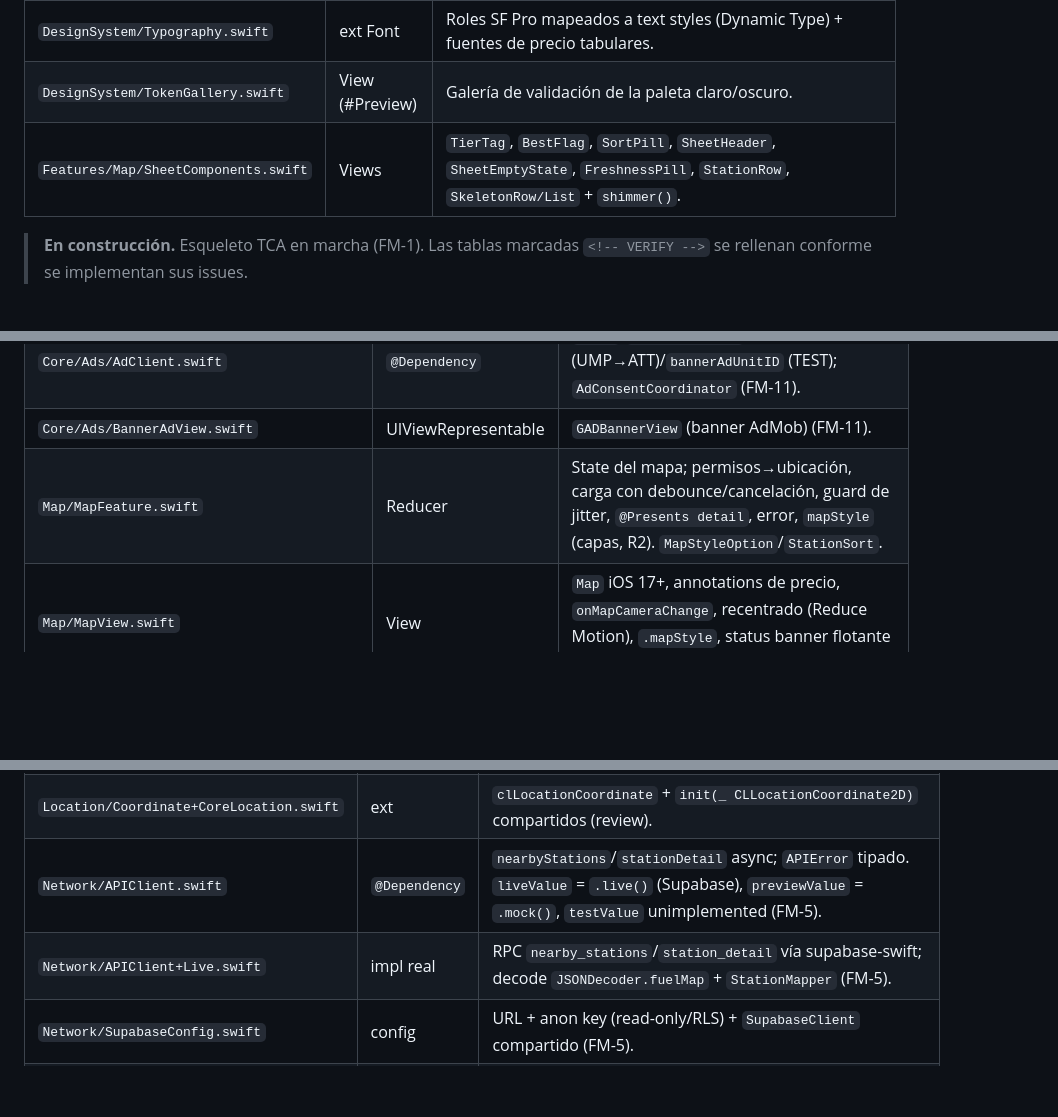
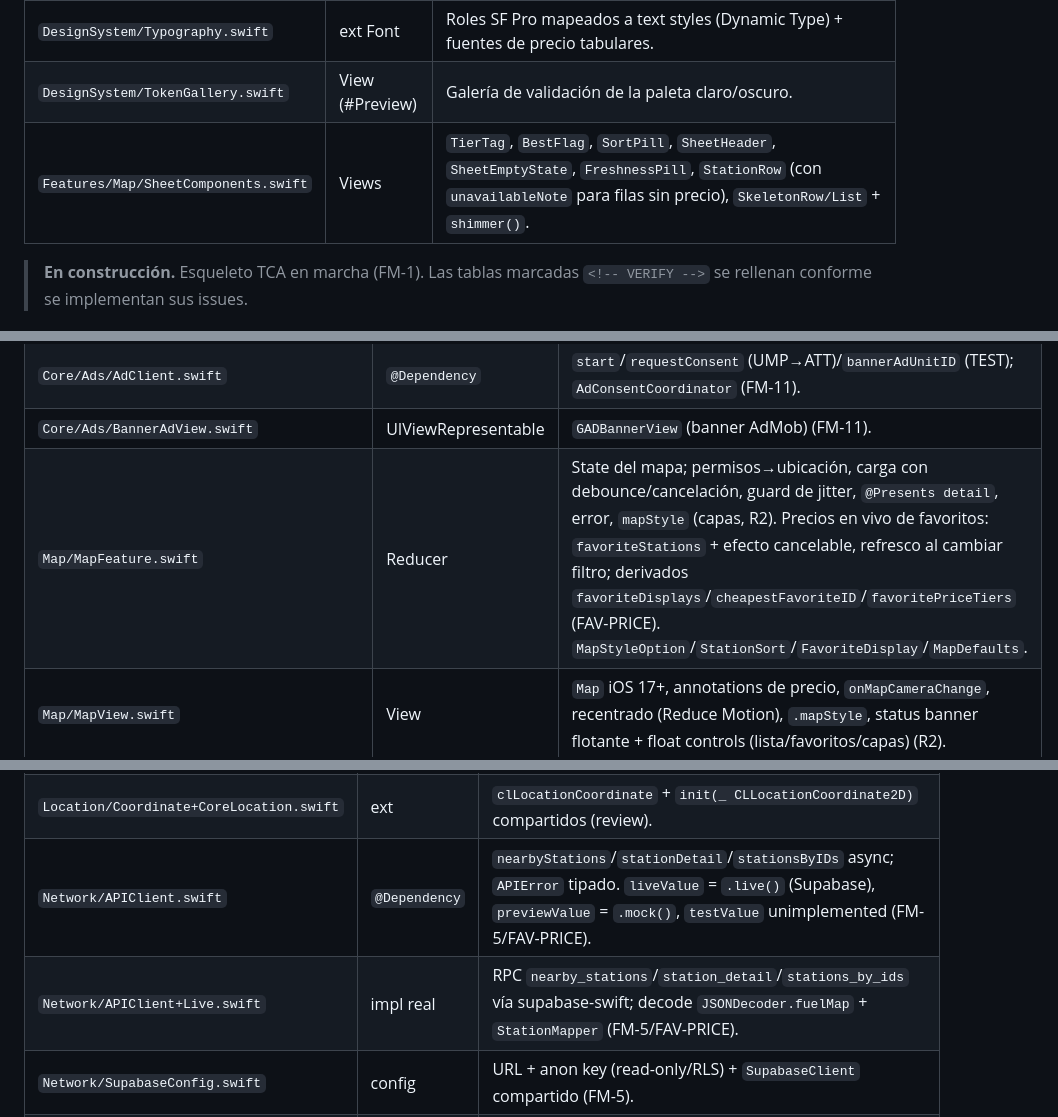
Before and after one commit to Danmarjim/FuelMap, a Markdown page: .claude/SYSTEM_MAP.md, 3 parts joined by grey strips. Drawn GitHub-style; blank space fills up the shorter version.

```diff
--- a/.claude/SYSTEM_MAP.md
+++ b/.claude/SYSTEM_MAP.md
@@ -15,7 +15,7 @@
 | `DesignSystem/Elevation.swift` | modifier | `.elevation(.e1/.e2/.e3/.pin/.pinSelected/.sheet)`; profundiza en oscuro. |
 | `DesignSystem/Typography.swift` | ext Font | Roles SF Pro mapeados a text styles (Dynamic Type) + fuentes de precio tabulares. |
 | `DesignSystem/TokenGallery.swift` | View (#Preview) | Galería de validación de la paleta claro/oscuro. |
-| `Features/Map/SheetComponents.swift` | Views | `TierTag`, `BestFlag`, `SortPill`, `SheetHeader`, `SheetEmptyState`, `FreshnessPill`, `StationRow`, `SkeletonRow/List` + `shimmer()`. |
+| `Features/Map/SheetComponents.swift` | Views | `TierTag`, `BestFlag`, `SortPill`, `SheetHeader`, `SheetEmptyState`, `FreshnessPill`, `StationRow` (con `unavailableNote` para filas sin precio), `SkeletonRow/List` + `shimmer()`. |
 
 > **En construcción.** Esqueleto TCA en marcha (FM-1). Las tablas marcadas `<!-- VERIFY -->` se rellenan conforme se implementan sus issues.
 
@@ -59,7 +59,7 @@ Core/
 | `App/AppView.swift` | View | Raíz; `MapView` + `BannerAdView` debajo (fuera del mapa) (FM-7/FM-11). |
 | `Core/Ads/AdClient.swift` | `@Dependency` | `start`/`requestConsent` (UMP→ATT)/`bannerAdUnitID` (TEST); `AdConsentCoordinator` (FM-11). |
 | `Core/Ads/BannerAdView.swift` | UIViewRepresentable | `GADBannerView` (banner AdMob) (FM-11). |
-| `Map/MapFeature.swift` | Reducer | State del mapa; permisos→ubicación, carga con debounce/cancelación, guard de jitter, `@Presents detail`, error, `mapStyle` (capas, R2). `MapStyleOption`/`StationSort`. |
+| `Map/MapFeature.swift` | Reducer | State del mapa; permisos→ubicación, carga con debounce/cancelación, guard de jitter, `@Presents detail`, error, `mapStyle` (capas, R2). Precios en vivo de favoritos: `favoriteStations` + efecto cancelable, refresco al cambiar filtro; derivados `favoriteDisplays`/`cheapestFavoriteID`/`favoritePriceTiers` (FAV-PRICE). `MapStyleOption`/`StationSort`/`FavoriteDisplay`/`MapDefaults`. |
 | `Map/MapView.swift` | View | `Map` iOS 17+, annotations de precio, `onMapCameraChange`, recentrado (Reduce Motion), `.mapStyle`, status banner flotante + float controls (lista/favoritos/capas) (R2). |
 | `Map/MapClustering.swift` | lógica | `MapItem`/`StationCluster` + grid clustering por zoom (ADR-004, FM-15). |
 | `Map/ClusterPin.swift` | View | Cluster: burbuja `surfaceElevated` + cápsula `da X` con tier de la más barata (R2). |
@@ -95,8 +95,8 @@ Core/
 | `Foundation/Decimal+FuelPrice.swift` | ext | `fuelPriceLabel` ("1,879 €"); formateo de precio compartido (review). |
 | `Foundation/String+NilIfEmpty.swift` | ext | `nilIfEmpty` para campos vacíos del MIMIT (FM-4). |
 | `Location/Coordinate+CoreLocation.swift` | ext | `clLocationCoordinate` + `init(_ CLLocationCoordinate2D)` compartidos (review). |
-| `Network/APIClient.swift` | `@Dependency` | `nearbyStations`/`stationDetail` async; `APIError` tipado. `liveValue` = `.live()` (Supabase), `previewValue` = `.mock()`, `testValue` unimplemented (FM-5). |
-| `Network/APIClient+Live.swift` | impl real | RPC `nearby_stations`/`station_detail` vía supabase-swift; decode `JSONDecoder.fuelMap` + `StationMapper` (FM-5). |
+| `Network/APIClient.swift` | `@Dependency` | `nearbyStations`/`stationDetail`/`stationsByIDs` async; `APIError` tipado. `liveValue` = `.live()` (Supabase), `previewValue` = `.mock()`, `testValue` unimplemented (FM-5/FAV-PRICE). |
+| `Network/APIClient+Live.swift` | impl real | RPC `nearby_stations`/`station_detail`/`stations_by_ids` vía supabase-swift; decode `JSONDecoder.fuelMap` + `StationMapper` (FM-5/FAV-PRICE). |
 | `Network/SupabaseConfig.swift` | config | URL + anon key (read-only/RLS) + `SupabaseClient` compartido (FM-5). |
 | `Network/APIClient+Mock.swift` | mock + fixtures | `APIClient.mock()` (previews/tests); `StationFixtures` (6 estaciones de Roma) (FM-5). |
 | `Location/LocationClient.swift` | `@Dependency` | Wrapper CoreLocation (coordinador `@MainActor` + `LockIsolated` para status síncrono); `authorizationStatus`/`requestWhenInUse`/`currentLocation`; `LocationError` (FM-6). |
```
Also changed, not shown: other parts of .claude/SYSTEM_MAP.md (+3 -1 lines), .claude/PHASE_LOG.md (+35 -3 lines).
